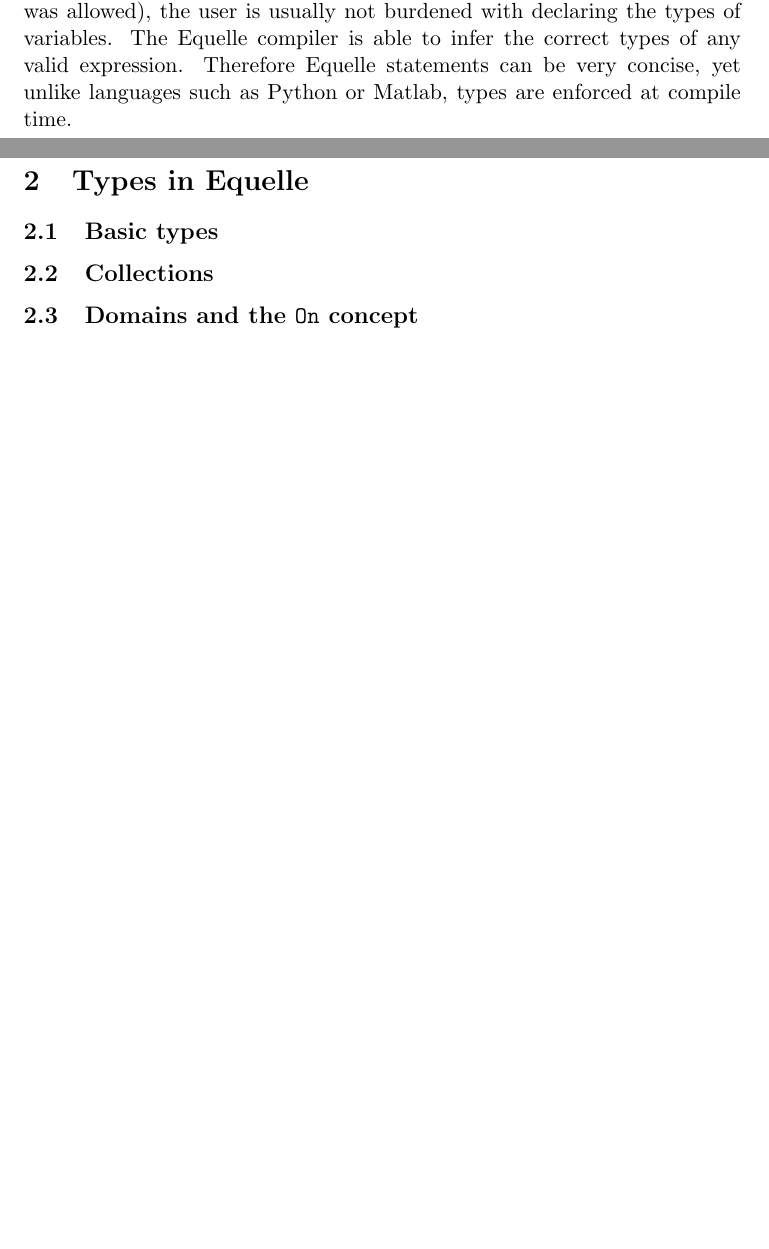
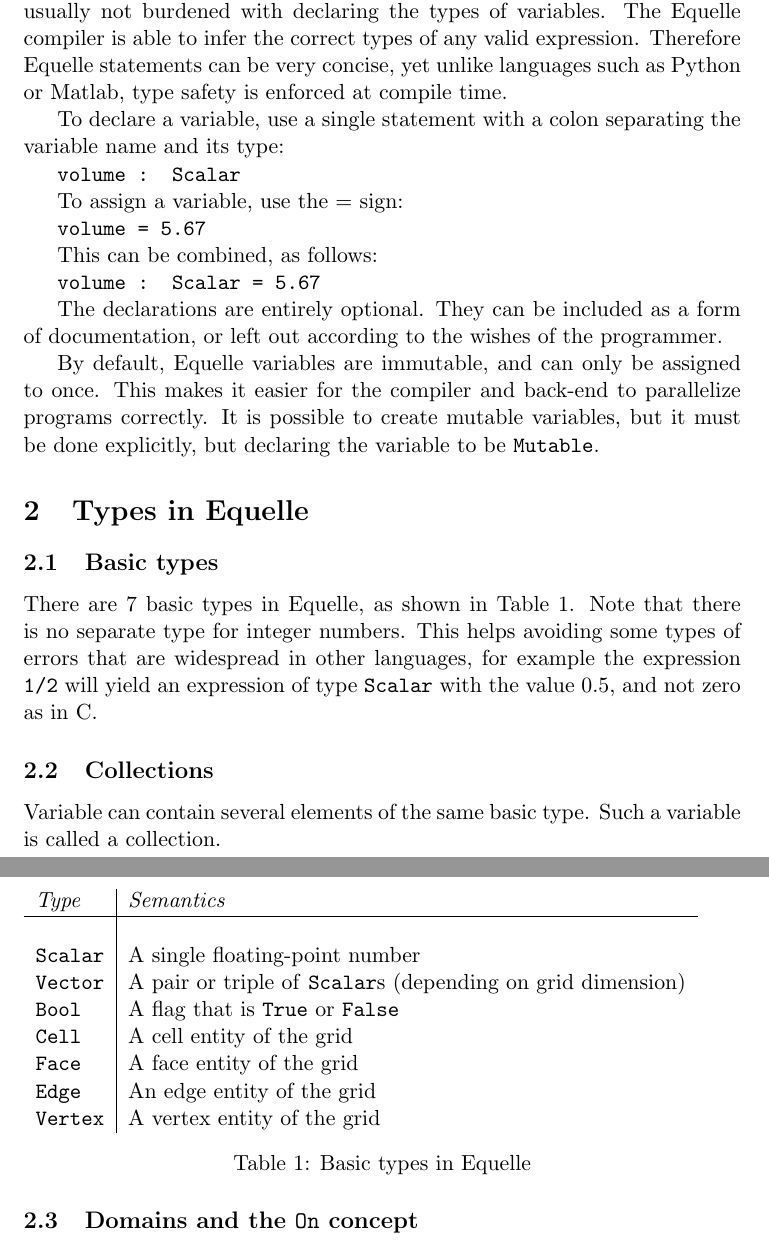
Before and after one commit to sintefmath/equelle, a LaTeX document (EquelleReference.tex): two parts of pages 2 and 4 of 4 before the commit and two parts of pages 3 and 4 of 4 after it, joined at a grey line, cut so that both start at the same text, the shorter picture padded with empty space. Compiled offline with pdfLaTeX.

Commit message:
More work on reference manual.

```diff
--- a/EquelleReference.tex
+++ b/EquelleReference.tex
@@ -99,8 +100,3 @@
 \subsection{Type checking and type inference}
 
 Equelle is strongly typed. Making a mistake in typing will usually cause a compile
-error. However, unlike languages like C++ (at least before \code{auto} was allowed), the
-user is usually not burdened with declaring the types of variables. The Equelle compiler
-is able to infer the correct types of any valid expression. Therefore Equelle statements
-can be very concise, yet unlike languages such as Python or Matlab, types are enforced at
-compile time.
@@ -113,3 +113,30 @@
+Unlike languages like C++ (at least before \code{auto} was allowed), the user is usually
+not burdened with declaring the types of variables. The Equelle compiler is able to infer
+the correct types of any valid expression. Therefore Equelle statements can be very
+concise, yet unlike languages such as Python or Matlab, type safety is enforced at compile
+time.
+
+To declare a variable, use a single statement with a colon separating the variable name
+and its type:
+
+\code{volume : Scalar}
+
+To assign a variable, use the = sign:
+
+\code{volume = 5.67}
+
+This can be combined, as follows:
+
+\code{volume : Scalar = 5.67}
+
+The declarations are entirely optional. They can be included as a form of documentation,
+or left out according to the wishes of the programmer.
+
+By default, Equelle variables are immutable, and can only be assigned to once. This makes
+it easier for the compiler and back-end to parallelize programs correctly. It is possible
+to create mutable variables, but it must be done explicitly, but declaring the variable to
+be \code{Mutable}.
+
 
 
 %%%%%%%%%%%%%%%%%%%%%%%%%%%%%%%%%%%%%%%%%%%%%%%%%%%%%%%%%%%%%%%%%%%%%%%%%%%%%%
@@ -117,7 +144,31 @@
 
 \subsection{Basic types}
 
+There are 7 basic types in Equelle, as shown in Table \ref{tab:basic-types}. Note that
+there is no separate type for integer numbers. This helps avoiding some types of errors
+that are widespread in other languages, for example the expression \code{1/2} will
+yield an expression of type \code{Scalar} with the value 0.5, and not zero as in C.
+
+\begin{table}
+\begin{tabular}{l|l}
+{\em Type} & {\em Semantics} \\
+\hline \\
+\code{Scalar} & A single floating-point number \\
+\code{Vector} & A pair or triple of \code{Scalar}s (depending on grid dimension) \\
+\code{Bool} & A flag that is \code{True} or \code{False} \\
+\code{Cell} & A cell entity of the grid \\
+\code{Face} & A face entity of the grid \\
+\code{Edge} & An edge entity of the grid \\
+\code{Vertex} & A vertex entity of the grid \\
+\end{tabular}
+\caption{Basic types in Equelle}
+\label{tab:basic-types}
+\end{table}
+
 \subsection{Collections}
+
+Variable can contain several elements of the same basic type. Such a variable is called a
+collection.
 
 \subsection{Domains and the \code{On} concept}
 
```
Also changed, not shown: EquelleReference.tex (13 more changed lines).
